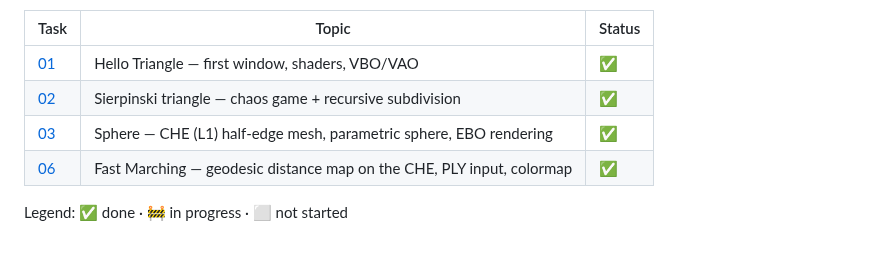
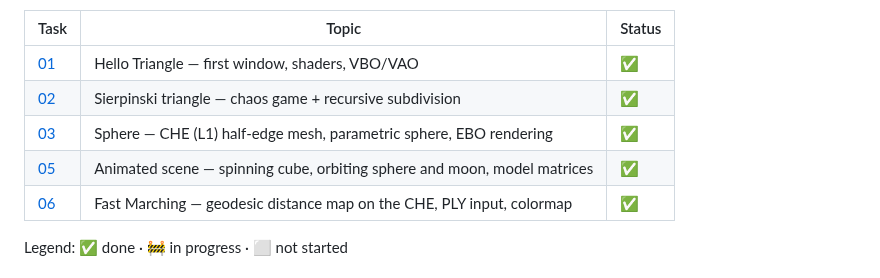
Before and after one commit to AaronCS25/3d-graphics-programming, a Markdown page: README.md, the part around the change. GitHub-like rendering.

Commit message:
feat(task-05): animate a cube, an orbiting sphere and a moon with model matrices

```diff
--- a/README.md
+++ b/README.md
@@ -9,6 +9,7 @@ shared build system.
 | [01](task-01-hello-triangle/) | Hello Triangle — first window, shaders, VBO/VAO | ✅ |
 | [02](task-02-sierpinski-triangle/) | Sierpinski triangle — chaos game + recursive subdivision | ✅ |
 | [03](task-03-sphere/) | Sphere — CHE (L1) half-edge mesh, parametric sphere, EBO rendering | ✅ |
+| [05](task-05-transformations/) | Animated scene — spinning cube, orbiting sphere and moon, model matrices | ✅ |
 | [06](task-06-fast-marching/) | Fast Marching — geodesic distance map on the CHE, PLY input, colormap | ✅ |
 
 Legend: ✅ done · 🚧 in progress · ⬜ not started
```
Also changed, not shown: task-05-transformations/README.md (added, +173 -0 lines), task-05-transformations/docs/scene.png (added), 5 other files.
